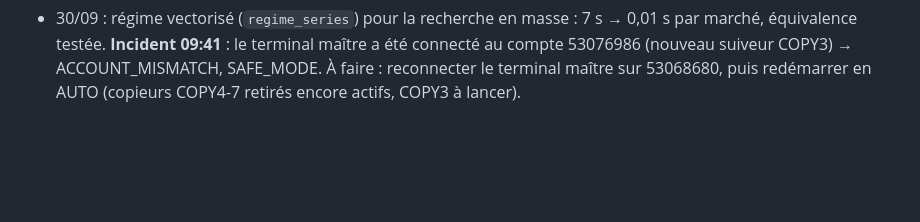
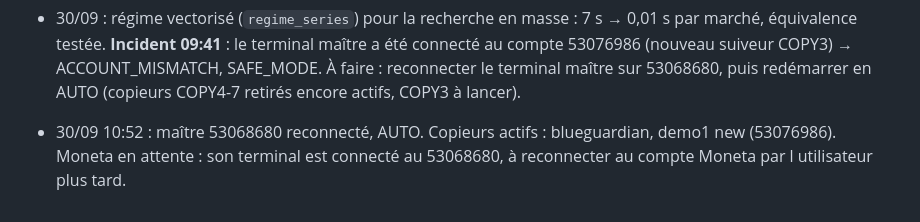
Before and after one commit to loicbayle48600-hash/belotte-manager, a Markdown page: claude-mt5-trading/docs/SUIVI.md, the part around the change. Drawn GitHub-style; blank space fills up the shorter version.

Commit message:
Suivi : état des copieurs au 30/09
Co-Authored-By: Claude Opus 5.5 <noreply@anthropic.com>
Claude-Session: https://claude.ai/code/session_012MuiCymf8pVitRKpXpbuDU

```diff
--- a/claude-mt5-trading/docs/SUIVI.md
+++ b/claude-mt5-trading/docs/SUIVI.md
@@ -611,3 +611,4 @@ n'utilise PAS Fable (retiré de TIER_A le 2026-09-23) : le quota Fable est rése
 - Pas de clé API Anthropic tierce « illimitée » (revente de clés détournées).
 
 - 30/09 : régime vectorisé (`regime_series`) pour la recherche en masse : 7 s → 0,01 s par marché, équivalence testée. **Incident 09:41** : le terminal maître a été connecté au compte 53076986 (nouveau suiveur COPY3) → ACCOUNT_MISMATCH, SAFE_MODE. À faire : reconnecter le terminal maître sur 53068680, puis redémarrer en AUTO (copieurs COPY4-7 retirés encore actifs, COPY3 à lancer).
+- 30/09 10:52 : maître 53068680 reconnecté, AUTO. Copieurs actifs : blueguardian, demo1 new (53076986). Moneta en attente : son terminal est connecté au 53068680, à reconnecter au compte Moneta par l utilisateur plus tard.
```
